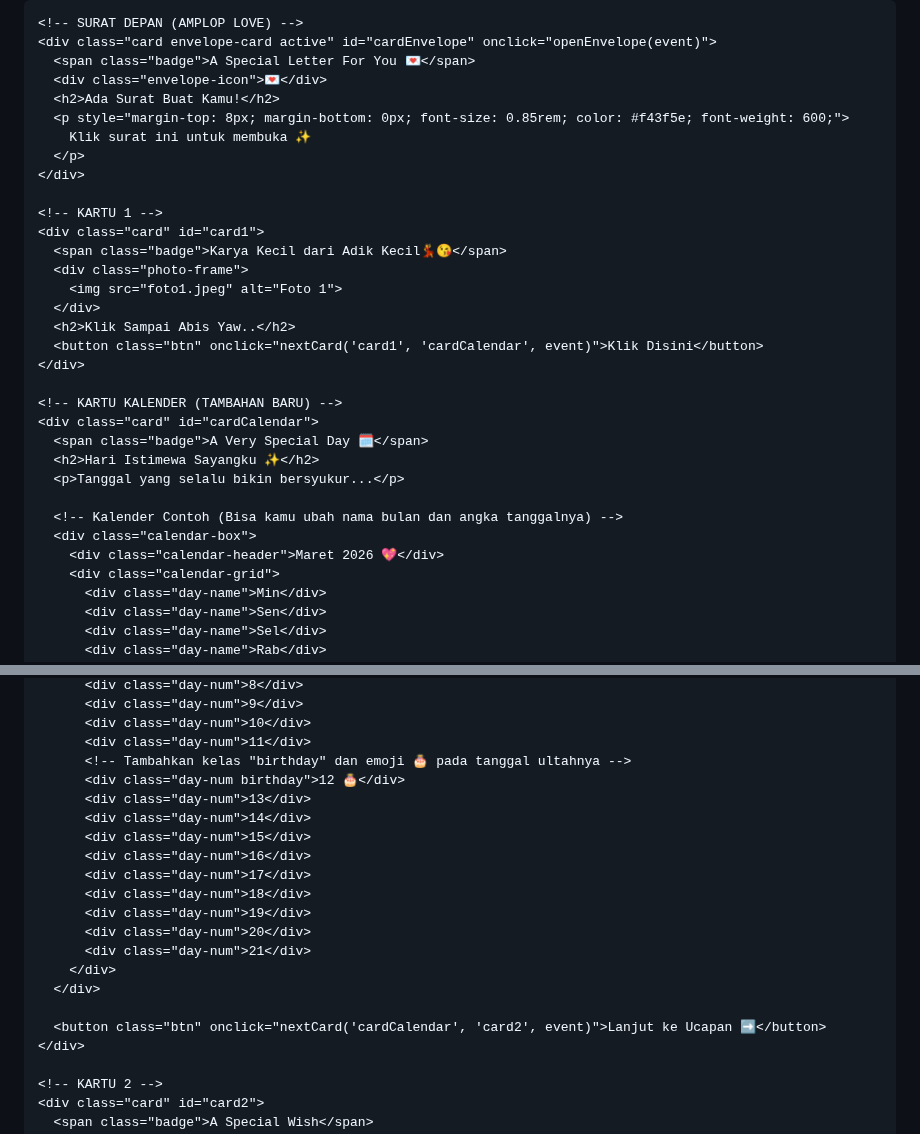
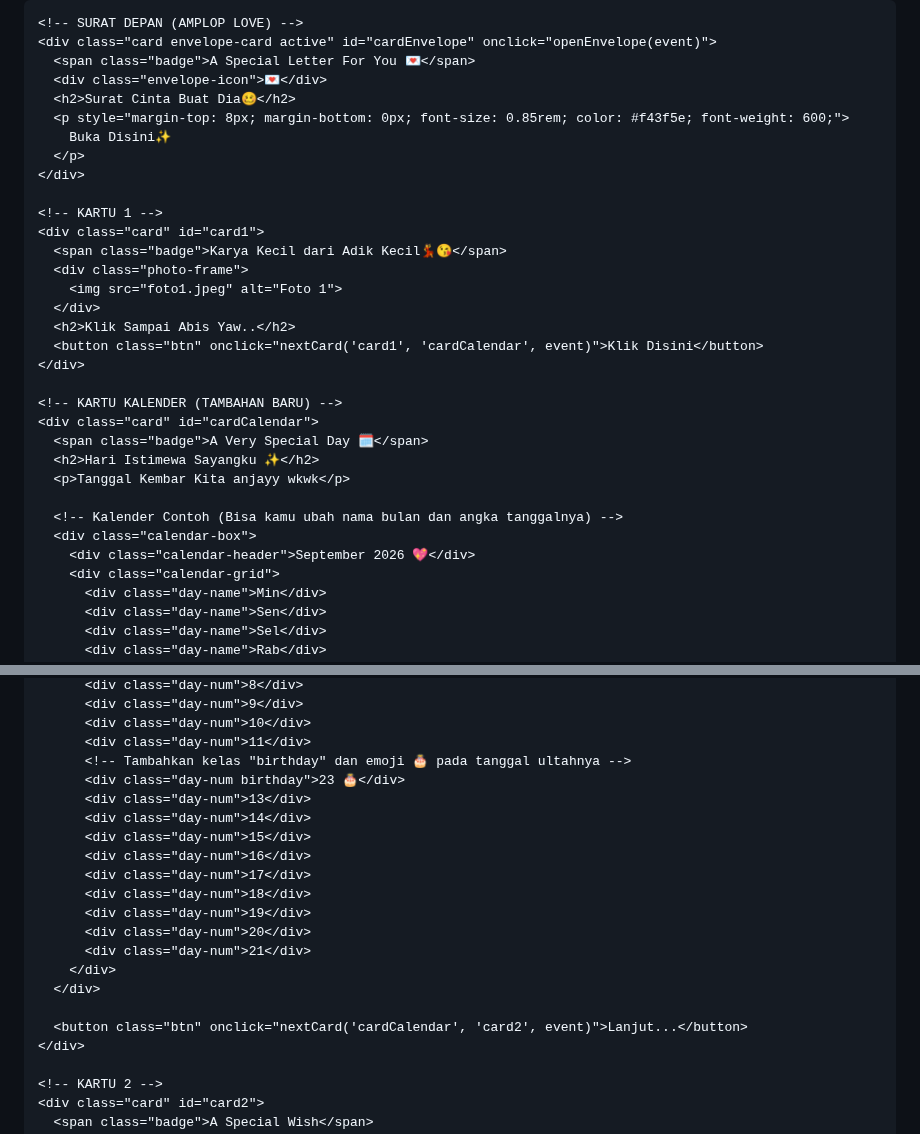
Before and after one commit to Rizkha23/FORYOU, a Markdown page: README.md, 2 parts joined by grey strips. GitHub-like rendering.

```diff
--- a/README.md
+++ b/README.md
@@ -326,9 +326,9 @@
     <div class="card envelope-card active" id="cardEnvelope" onclick="openEnvelope(event)">
       <span class="badge">A Special Letter For You 💌</span>
       <div class="envelope-icon">💌</div>
-      <h2>Ada Surat Buat Kamu!</h2>
+      <h2>Surat Cinta Buat Dia🥴</h2>
       <p style="margin-top: 8px; margin-bottom: 0px; font-size: 0.85rem; color: #f43f5e; font-weight: 600;">
-        Klik surat ini untuk membuka ✨
+        Buka Disini✨
       </p>
     </div>
 
@@ -346,11 +346,11 @@
     <div class="card" id="cardCalendar">
       <span class="badge">A Very Special Day 🗓️</span>
       <h2>Hari Istimewa Sayangku ✨</h2>
-      <p>Tanggal yang selalu bikin bersyukur...</p>
+      <p>Tanggal Kembar Kita anjayy wkwk</p>
 
       <!-- Kalender Contoh (Bisa kamu ubah nama bulan dan angka tanggalnya) -->
       <div class="calendar-box">
-        <div class="calendar-header">Maret 2026 💖</div>
+        <div class="calendar-header">September 2026 💖</div>
         <div class="calendar-grid">
           <div class="day-name">Min</div>
           <div class="day-name">Sen</div>
@@ -373,7 +373,7 @@
           <div class="day-num">10</div>
           <div class="day-num">11</div>
           <!-- Tambahkan kelas "birthday" dan emoji 🎂 pada tanggal ultahnya -->
-          <div class="day-num birthday">12 🎂</div>
+          <div class="day-num birthday">23 🎂</div>
           <div class="day-num">13</div>
           <div class="day-num">14</div>
           <div class="day-num">15</div>
@@ -386,7 +386,7 @@
         </div>
       </div>
 
-      <button class="btn" onclick="nextCard('cardCalendar', 'card2', event)">Lanjut ke Ucapan ➡️</button>
+      <button class="btn" onclick="nextCard('cardCalendar', 'card2', event)">Lanjut...</button>
     </div>
 
     <!-- KARTU 2 -->
```
